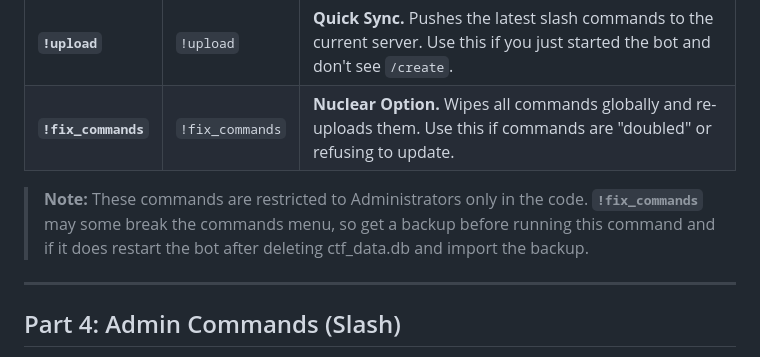
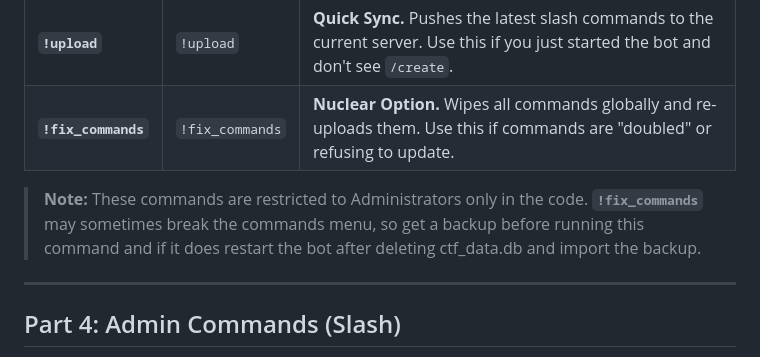
Before and after one commit to aaron0745/cyberBOT, a Markdown page: README.md, the part around the change. Drawn GitHub-style.

Commit message:
Documentation

```diff
--- a/README.md
+++ b/README.md
@@ -92,7 +92,7 @@ These commands use the `!` prefix and are used to "wake up" the bot if Slash Com
 | **`!fix_commands`** | `!fix_commands` | **Nuclear Option.** Wipes all commands globally and re-uploads them. Use this if commands are "doubled" or refusing to update. |
 
 > **Note:** These commands are restricted to Administrators only in the code.
-> **`!fix_commands`** may some break the commands menu, so get a backup before running this command and if it does restart the bot after deleting ctf_data.db and import the backup.
+> **`!fix_commands`** may sometimes break the commands menu, so get a backup before running this command and if it does restart the bot after deleting ctf_data.db and import the backup.
 
 
 ---
```
